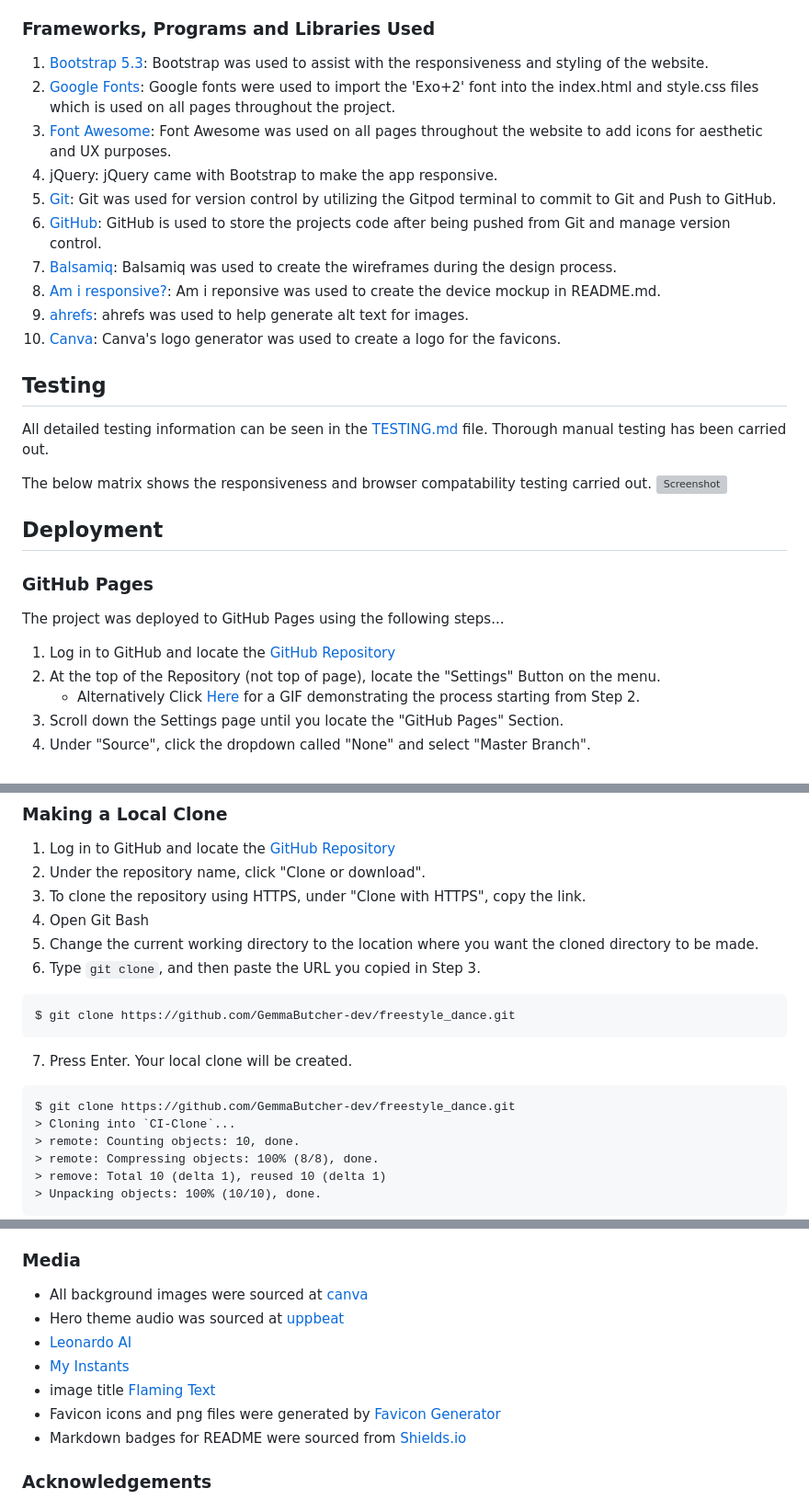
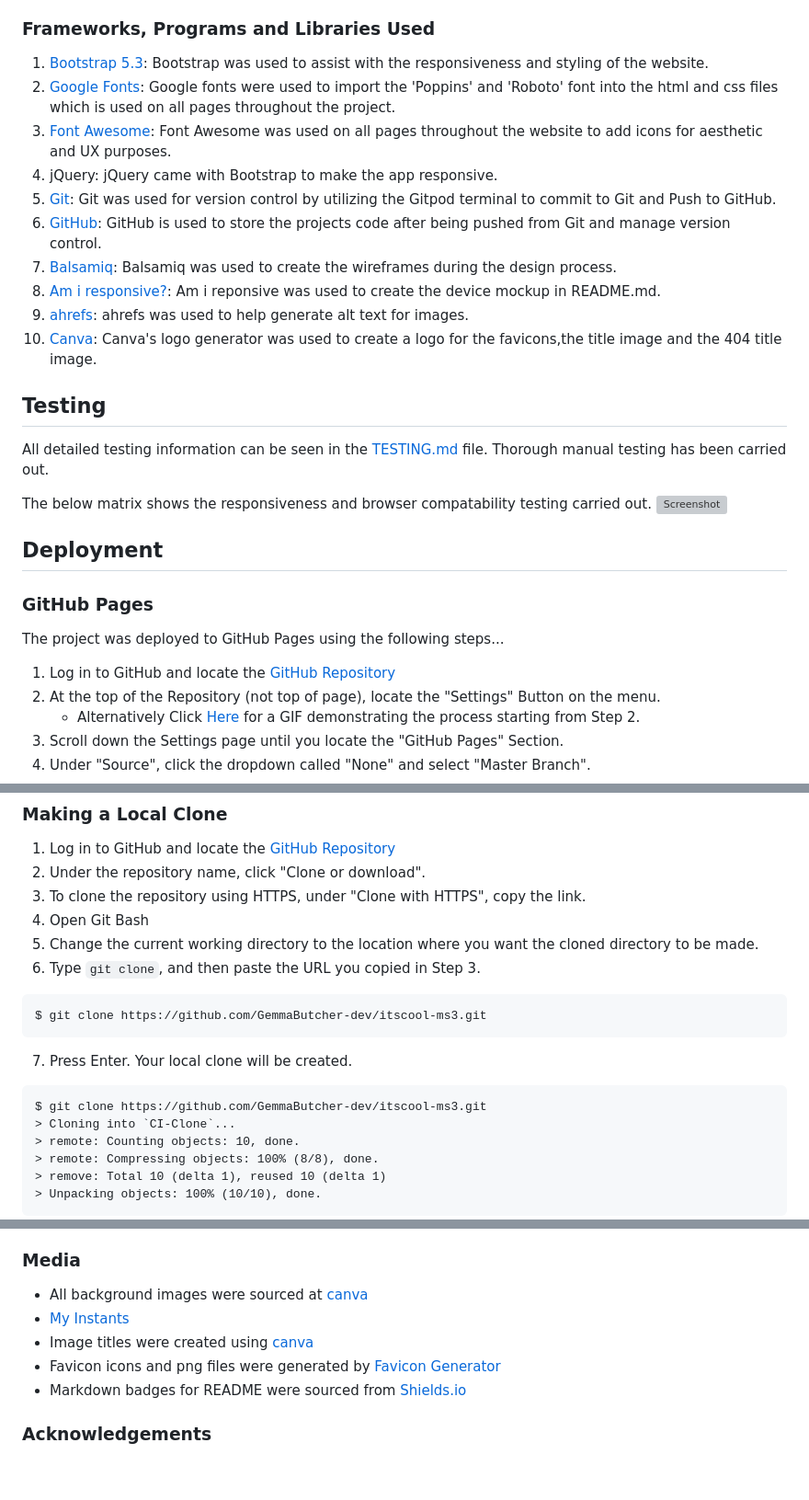
Before and after one commit to GemmaButcher-dev/itscool-ms3, a Markdown page: README.md, 3 parts joined by grey strips. Shown: that part at 92% size. Drawn GitHub-style; blank space fills up the shorter version; grey boxes are pictures that could not be loaded.

Commit message:
update technologies

````diff
--- a/README.md
+++ b/README.md
@@ -268,7 +268,7 @@ The wireframe showing the
 1. [Bootstrap 5.3](https://getbootstrap.com/):
    Bootstrap was used to assist with the responsiveness and styling of the website.
 2. [Google Fonts](https://fonts.google.com/):
-   Google fonts were used to import the 'Exo+2' font into the index.html and style.css files which is used on all pages throughout the project.
+   Google fonts were used to import the 'Poppins' and 'Roboto' font into the html and css files which is used on all pages throughout the project.
 3. [Font Awesome](https://fontawesome.com/):
    Font Awesome was used on all pages throughout the website to add icons for aesthetic and UX purposes.
 4. jQuery:
@@ -284,7 +284,7 @@ The wireframe showing the
 9. [ahrefs](https://ahrefs.com/writing-tools/img-alt-text-generator):
    ahrefs was used to help generate alt text for images.
 10. [Canva](https://www.canva.com/colors/color-palette-generator/):
-    Canva's logo generator was used to create a logo for the favicons.
+    Canva's logo generator was used to create a logo for the favicons,the title image and the 404 title image.
 
 ## Testing
 
@@ -326,13 +326,13 @@ By forking the GitHub Repository we make a copy of the original repository on ou
 6. Type `git clone`, and then paste the URL you copied in Step 3.
 
 ```
-$ git clone https://github.com/GemmaButcher-dev/freestyle_dance.git
+$ git clone https://github.com/GemmaButcher-dev/itscool-ms3.git
 ```
 
 7. Press Enter. Your local clone will be created.
 
 ```
-$ git clone https://github.com/GemmaButcher-dev/freestyle_dance.git
+$ git clone https://github.com/GemmaButcher-dev/itscool-ms3.git
 > Cloning into `CI-Clone`...
 > remote: Counting objects: 10, done.
 > remote: Compressing objects: 100% (8/8), done.
@@ -369,10 +369,8 @@ Click [Here](https://help.github.com/en/github/creating-cloning-and-archiving-re
 ### Media
 
   * All background images were sourced at [canva](https://www.canva.com/)
-  * Hero theme audio was sourced at [uppbeat](https://uppbeat.io/music/theme/superhero)
-  *  [Leonardo AI](https://app.leonardo.ai/image-generation)
   * [My Instants](https://www.myinstants.com/)
-  * image title  [Flaming Text](https://eu1.flamingtext.com/)
+  * Image titles were created using [canva](https://www.canva.com/)
   * Favicon icons and png files were generated by [Favicon Generator](https://favicon.io/)
   * Markdown badges for README were sourced from [Shields.io](https://shields.io)
 
````
Also changed, not shown: other parts of README.md (+1 -1 lines).
